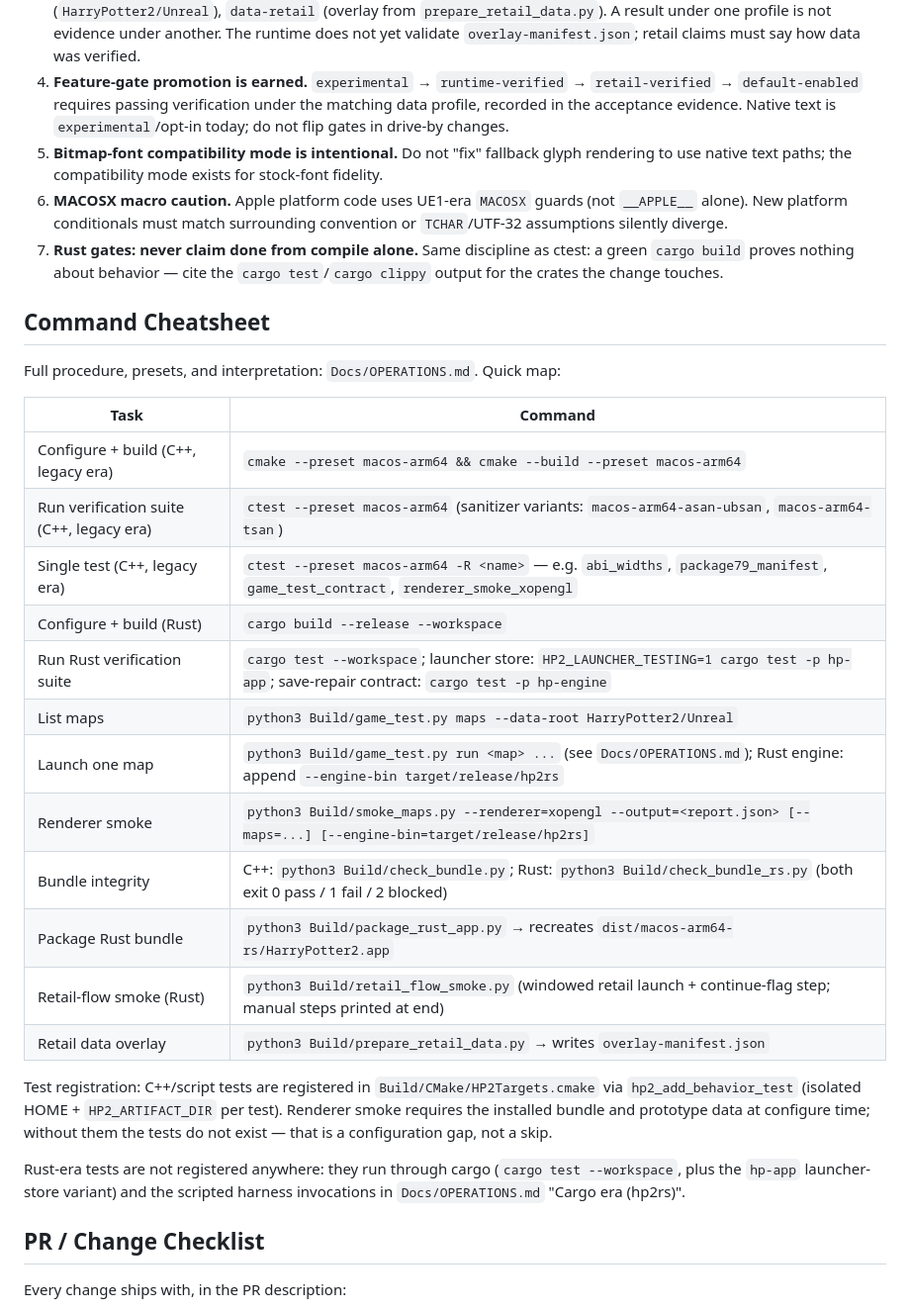
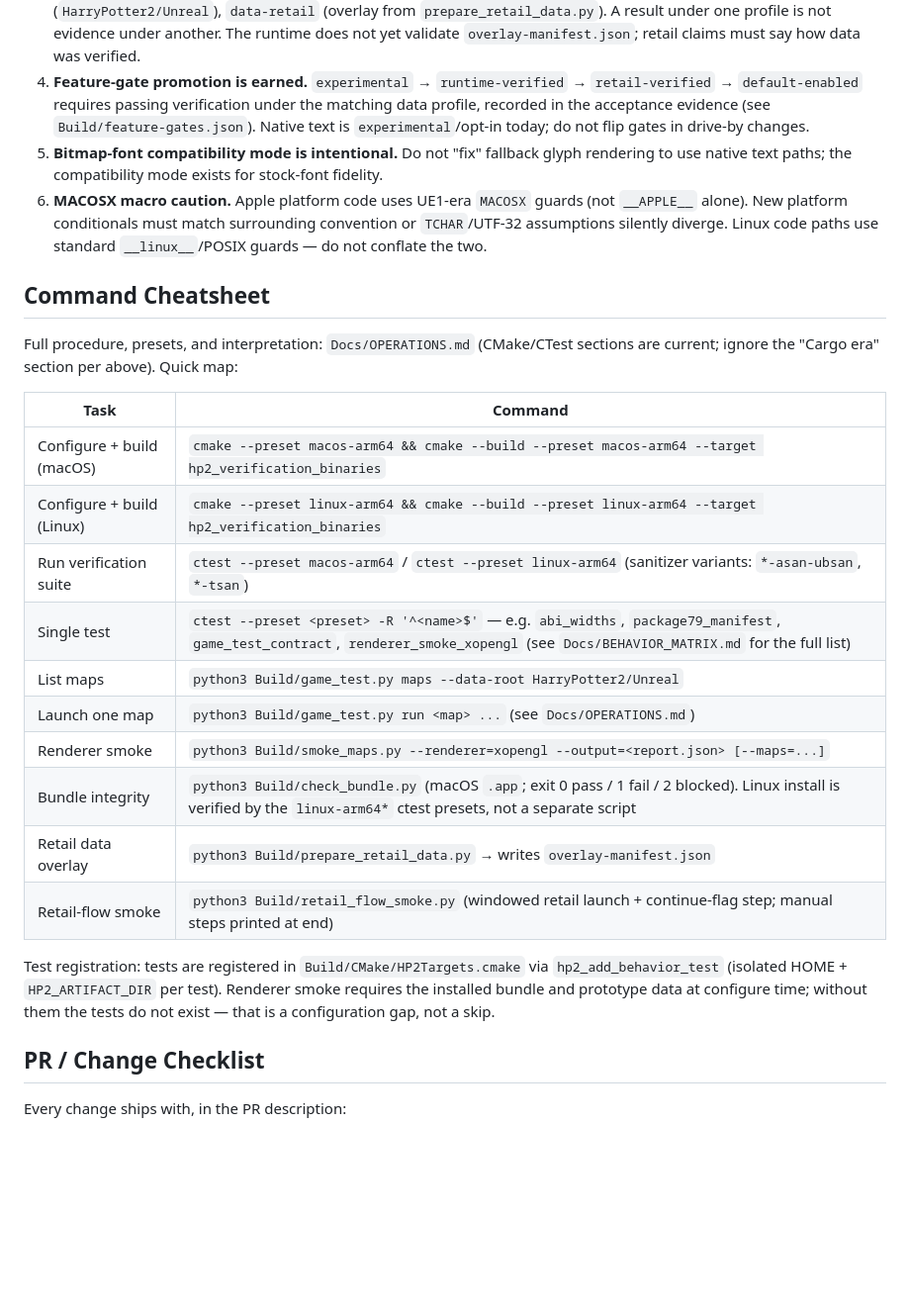
Before and after one commit to cefege/harry-potter-2-chamber-of-secrets-pc, a Markdown page: AGENTS.md, the part around one of its changes. Shown at 99% size. Drawn GitHub-style; blank space fills up the shorter version.

```diff
--- a/AGENTS.md
+++ b/AGENTS.md
@@ -45,46 +74,40 @@ behavior and boundaries, not procedure detail.
    `overlay-manifest.json`; retail claims must say how data was verified.
 4. **Feature-gate promotion is earned.** `experimental` → `runtime-verified` →
    `retail-verified` → `default-enabled` requires passing verification under
-   the matching data profile, recorded in the acceptance evidence. Native text
-   is `experimental`/opt-in today; do not flip gates in drive-by changes.
+   the matching data profile, recorded in the acceptance evidence (see
+   `Build/feature-gates.json`). Native text is `experimental`/opt-in today;
+   do not flip gates in drive-by changes.
 5. **Bitmap-font compatibility mode is intentional.** Do not "fix" fallback
    glyph rendering to use native text paths; the compatibility mode exists for
    stock-font fidelity.
 6. **MACOSX macro caution.** Apple platform code uses UE1-era `MACOSX` guards
    (not `__APPLE__` alone). New platform conditionals must match surrounding
-   convention or `TCHAR`/UTF-32 assumptions silently diverge.
-7. **Rust gates: never claim done from compile alone.** Same discipline as
-   ctest: a green `cargo build` proves nothing about behavior — cite the
-   `cargo test`/`cargo clippy` output for the crates the change touches.
+   convention or `TCHAR`/UTF-32 assumptions silently diverge. Linux code paths
+   use standard `__linux__`/POSIX guards — do not conflate the two.
 
 ## Command Cheatsheet
 
-Full procedure, presets, and interpretation: `Docs/OPERATIONS.md`. Quick map:
+Full procedure, presets, and interpretation: `Docs/OPERATIONS.md` (CMake/CTest
+sections are current; ignore the "Cargo era" section per above). Quick map:
 
-| Task | Command |
-| --- | --- |
-| Configure + build (C++, legacy era) | `cmake --preset macos-arm64 && cmake --build --preset macos-arm64` |
-| Run verification suite (C++, legacy era) | `ctest --preset macos-arm64` (sanitizer variants: `macos-arm64-asan-ubsan`, `macos-arm64-tsan`) |
-| Single test (C++, legacy era) | `ctest --preset macos-arm64 -R <name>` — e.g. `abi_widths`, `package79_manifest`, `game_test_contract`, `renderer_smoke_xopengl` |
-| Configure + build (Rust) | `cargo build --release --workspace` |
-| Run Rust verification suite | `cargo test --workspace`; launcher store: `HP2_LAUNCHER_TESTING=1 cargo test -p hp-app`; save-repair contract: `cargo test -p hp-engine` |
-| List maps | `python3 Build/game_test.py maps --data-root HarryPotter2/Unreal` |
-| Launch one map | `python3 Build/game_test.py run <map> ...` (see `Docs/OPERATIONS.md`); Rust engine: append `--engine-bin target/release/hp2rs` |
-| Renderer smoke | `python3 Build/smoke_maps.py --renderer=xopengl --output=<report.json> [--maps=...] [--engine-bin=target/release/hp2rs]` |
-| Bundle integrity | C++: `python3 Build/check_bundle.py`; Rust: `python3 Build/check_bundle_rs.py` (both exit 0 pass / 1 fail / 2 blocked) |
-| Package Rust bundle | `python3 Build/package_rust_app.py` → recreates `dist/macos-arm64-rs/HarryPotter2.app` |
-| Retail-flow smoke (Rust) | `python3 Build/retail_flow_smoke.py` (windowed retail launch + continue-flag step; manual steps printed at end) |
-| Retail data overlay | `python3 Build/prepare_retail_data.py` → writes `overlay-manifest.json` |
+|Task|Command|
+|---|---|
+|Configure + build (macOS)|`cmake --preset macos-arm64 && cmake --build --preset macos-arm64 --target hp2_verification_binaries`|
+|Configure + build (Linux)|`cmake --preset linux-arm64 && cmake --build --preset linux-arm64 --target hp2_verification_binaries`|
+|Run verification suite|`ctest --preset macos-arm64` / `ctest --preset linux-arm64` (sanitizer variants: `*-asan-ubsan`, `*-tsan`)|
+|Single test|`ctest --preset <preset> -R '^<name>$'` — e.g. `abi_widths`, `package79_manifest`, `game_test_contract`, `renderer_smoke_xopengl` (see `Docs/BEHAVIOR_MATRIX.md` for the full list)|
+|List maps|`python3 Build/game_test.py maps --data-root HarryPotter2/Unreal`|
+|Launch one map|`python3 Build/game_test.py run <map> ...` (see `Docs/OPERATIONS.md`)|
+|Renderer smoke|`python3 Build/smoke_maps.py --renderer=xopengl --output=<report.json> [--maps=...]`|
+|Bundle integrity|`python3 Build/check_bundle.py` (macOS `.app`; exit 0 pass / 1 fail / 2 blocked). Linux install is verified by the `linux-arm64*` ctest presets, not a separate script|
+|Retail data overlay|`python3 Build/prepare_retail_data.py` → writes `overlay-manifest.json`|
+|Retail-flow smoke|`python3 Build/retail_flow_smoke.py` (windowed retail launch + continue-flag step; manual steps printed at end)|
 
-Test registration: C++/script tests are registered in
-`Build/CMake/HP2Targets.cmake` via `hp2_add_behavior_test` (isolated HOME +
-`HP2_ARTIFACT_DIR` per test). Renderer smoke requires the installed bundle and
-prototype data at configure time; without them the tests do not exist — that
-is a configuration gap, not a skip.
-
-Rust-era tests are not registered anywhere: they run through cargo
-(`cargo test --workspace`, plus the `hp-app` launcher-store variant) and the
-scripted harness invocations in `Docs/OPERATIONS.md` "Cargo era (hp2rs)".
+Test registration: tests are registered in `Build/CMake/HP2Targets.cmake` via
+`hp2_add_behavior_test` (isolated HOME + `HP2_ARTIFACT_DIR` per test).
+Renderer smoke requires the installed bundle and prototype data at configure
+time; without them the tests do not exist — that is a configuration gap, not
+a skip.
 
 ## PR / Change Checklist
 
```
Also changed, not shown: other parts of AGENTS.md (+51 -22 lines), CLAUDE.md (added, +6 -0 lines).
